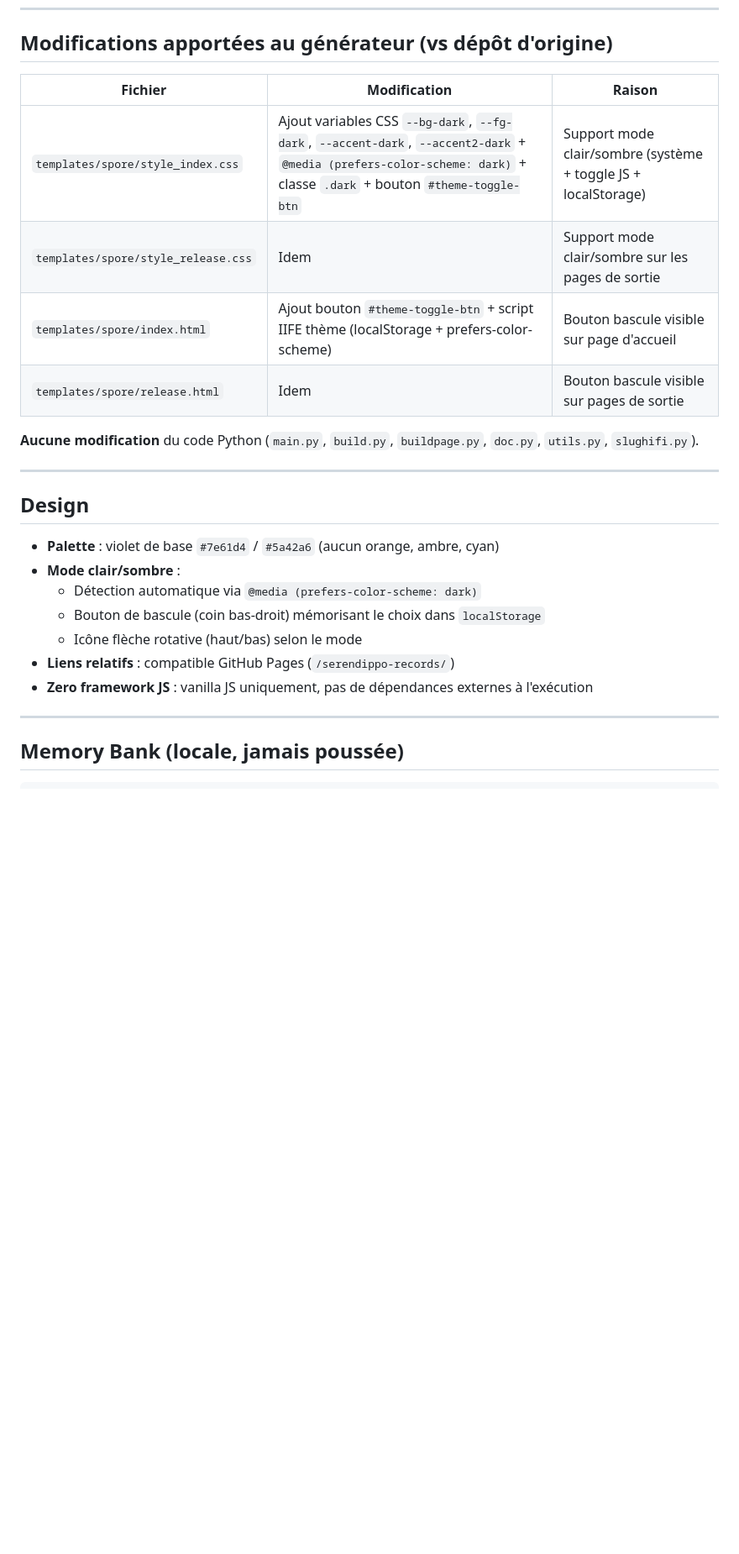
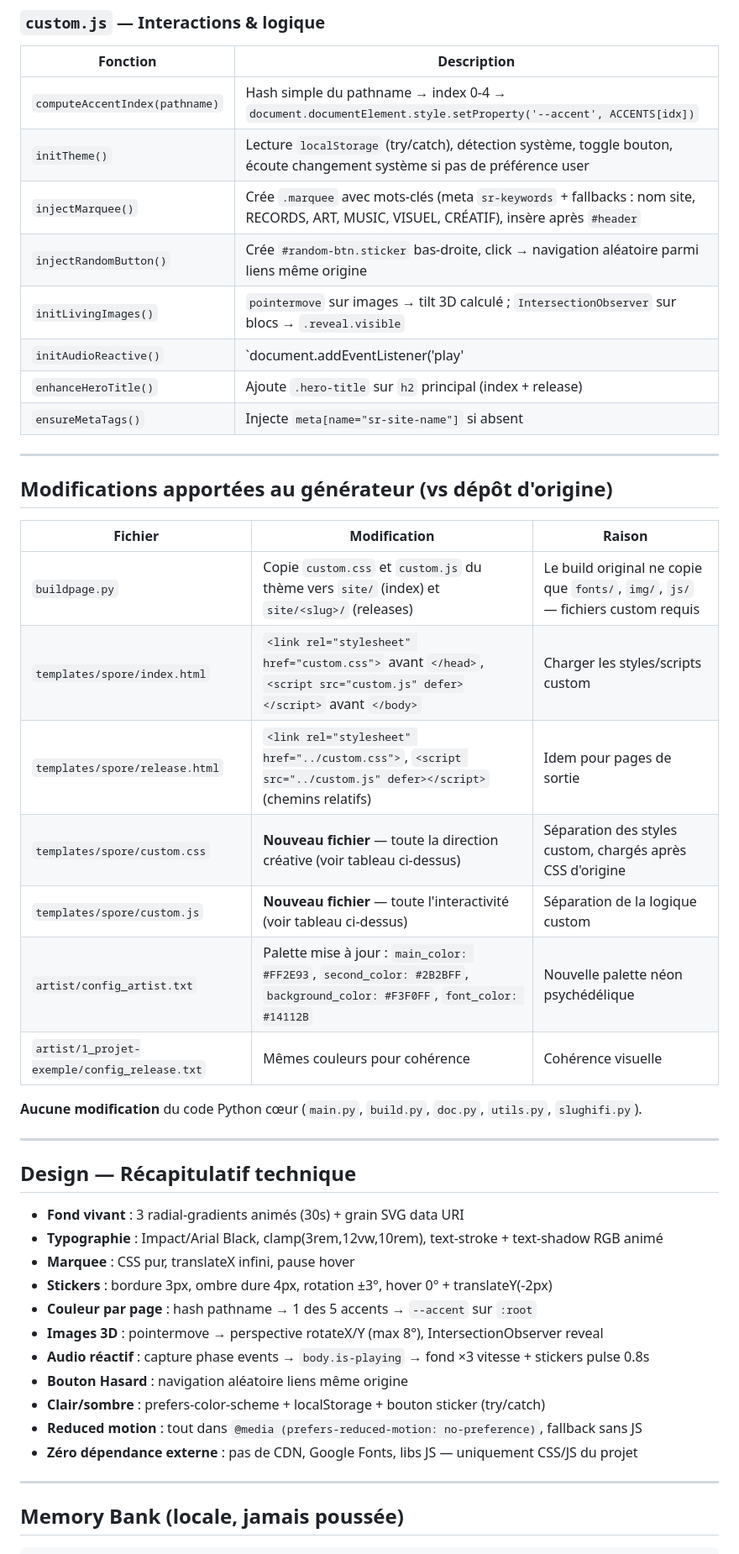
Before and after one commit to andyqwartz/serendippo-records, a Markdown page: README.md, the part around one of its changes. Shown at 84% size. Drawn GitHub-style; blank space fills up the shorter version.

Commit message:
Update README: full documentation of neo-brutalist creative direction, custom.css/custom.js, palette, modifications

```diff
--- a/README.md
+++ b/README.md
@@ -93,25 +137,46 @@ Le script demande confirmation si `site/` existe déjà — `rm -rf site` l'évi
+### `custom.js` — Interactions & logique
+| Fonction | Description |
+|----------|-------------|
+| `computeAccentIndex(pathname)` | Hash simple du pathname → index 0-4 → `document.documentElement.style.setProperty('--accent', ACCENTS[idx])` |
+| `initTheme()` | Lecture `localStorage` (try/catch), détection système, toggle bouton, écoute changement système si pas de préférence user |
+| `injectMarquee()` | Crée `.marquee` avec mots-clés (meta `sr-keywords` + fallbacks : nom site, RECORDS, ART, MUSIC, VISUEL, CRÉATIF), insère après `#header` |
+| `injectRandomButton()` | Crée `#random-btn.sticker` bas-droite, click → navigation aléatoire parmi liens même origine |
+| `initLivingImages()` | `pointermove` sur images → tilt 3D calculé ; `IntersectionObserver` sur blocs → `.reveal.visible` |
+| `initAudioReactive()` | `document.addEventListener('play'|'pause'|'ended', fn, true)` (capture phase) → `body.is-playing` |
+| `enhanceHeroTitle()` | Ajoute `.hero-title` sur `h2` principal (index + release) |
+| `ensureMetaTags()` | Injecte `meta[name="sr-site-name"]` si absent |
+
+---
+
 ## Modifications apportées au générateur (vs dépôt d'origine)
 
 | Fichier | Modification | Raison |
 |---------|--------------|--------|
-| `templates/spore/style_index.css` | Ajout variables CSS `--bg-dark`, `--fg-dark`, `--accent-dark`, `--accent2-dark` + `@media (prefers-color-scheme: dark)` + classe `.dark` + bouton `#theme-toggle-btn` | Support mode clair/sombre (système + toggle JS + localStorage) |
-| `templates/spore/style_release.css` | Idem | Support mode clair/sombre sur les pages de sortie |
-| `templates/spore/index.html` | Ajout bouton `#theme-toggle-btn` + script IIFE thème (localStorage + prefers-color-scheme) | Bouton bascule visible sur page d'accueil |
-| `templates/spore/release.html` | Idem | Bouton bascule visible sur pages de sortie |
+| `buildpage.py` | Copie `custom.css` et `custom.js` du thème vers `site/` (index) et `site/<slug>/` (releases) | Le build original ne copie que `fonts/`, `img/`, `js/` — fichiers custom requis |
+| `templates/spore/index.html` | `<link rel="stylesheet" href="custom.css">` avant `</head>`, `<script src="custom.js" defer></script>` avant `</body>` | Charger les styles/scripts custom |
+| `templates/spore/release.html` | `<link rel="stylesheet" href="../custom.css">`, `<script src="../custom.js" defer></script>` (chemins relatifs) | Idem pour pages de sortie |
+| `templates/spore/custom.css` | **Nouveau fichier** — toute la direction créative (voir tableau ci-dessus) | Séparation des styles custom, chargés après CSS d'origine |
+| `templates/spore/custom.js` | **Nouveau fichier** — toute l'interactivité (voir tableau ci-dessus) | Séparation de la logique custom |
+| `artist/config_artist.txt` | Palette mise à jour : `main_color: #FF2E93`, `second_color: #2B2BFF`, `background_color: #F3F0FF`, `font_color: #14112B` | Nouvelle palette néon psychédélique |
+| `artist/1_projet-exemple/config_release.txt` | Mêmes couleurs pour cohérence | Cohérence visuelle |
 
-**Aucune modification** du code Python (`main.py`, `build.py`, `buildpage.py`, `doc.py`, `utils.py`, `slughifi.py`).
+**Aucune modification** du code Python cœur (`main.py`, `build.py`, `doc.py`, `utils.py`, `slughifi.py`).
 
 ---
 
-## Design
+## Design — Récapitulatif technique
 
-- **Palette** : violet de base `#7e61d4` / `#5a42a6` (aucun orange, ambre, cyan)
-- **Mode clair/sombre** :
-  - Détection automatique via `@media (prefers-color-scheme: dark)`
-  - Bouton de bascule (coin bas-droit) mémorisant le choix dans `localStorage`
-  - Icône flèche rotative (haut/bas) selon le mode
-- **Liens relatifs** : compatible GitHub Pages (`/serendippo-records/`)
-- **Zero framework JS** : vanilla JS uniquement, pas de dépendances externes à l'exécution
+- **Fond vivant** : 3 radial-gradients animés (30s) + grain SVG data URI
+- **Typographie** : Impact/Arial Black, clamp(3rem,12vw,10rem), text-stroke + text-shadow RGB animé
+- **Marquee** : CSS pur, translateX infini, pause hover
+- **Stickers** : bordure 3px, ombre dure 4px, rotation ±3°, hover 0° + translateY(-2px)
+- **Couleur par page** : hash pathname → 1 des 5 accents → `--accent` sur `:root`
+- **Images 3D** : pointermove → perspective rotateX/Y (max 8°), IntersectionObserver reveal
+- **Audio réactif** : capture phase events → `body.is-playing` → fond ×3 vitesse + stickers pulse 0.8s
+- **Bouton Hasard** : navigation aléatoire liens même origine
+- **Clair/sombre** : prefers-color-scheme + localStorage + bouton sticker (try/catch)
+- **Reduced motion** : tout dans `@media (prefers-reduced-motion: no-preference)`, fallback sans JS
+- **Zéro dépendance externe** : pas de CDN, Google Fonts, libs JS — uniquement CSS/JS du projet
 
 ---
 
```
Also changed, not shown: other parts of README.md (+52 -7 lines).
